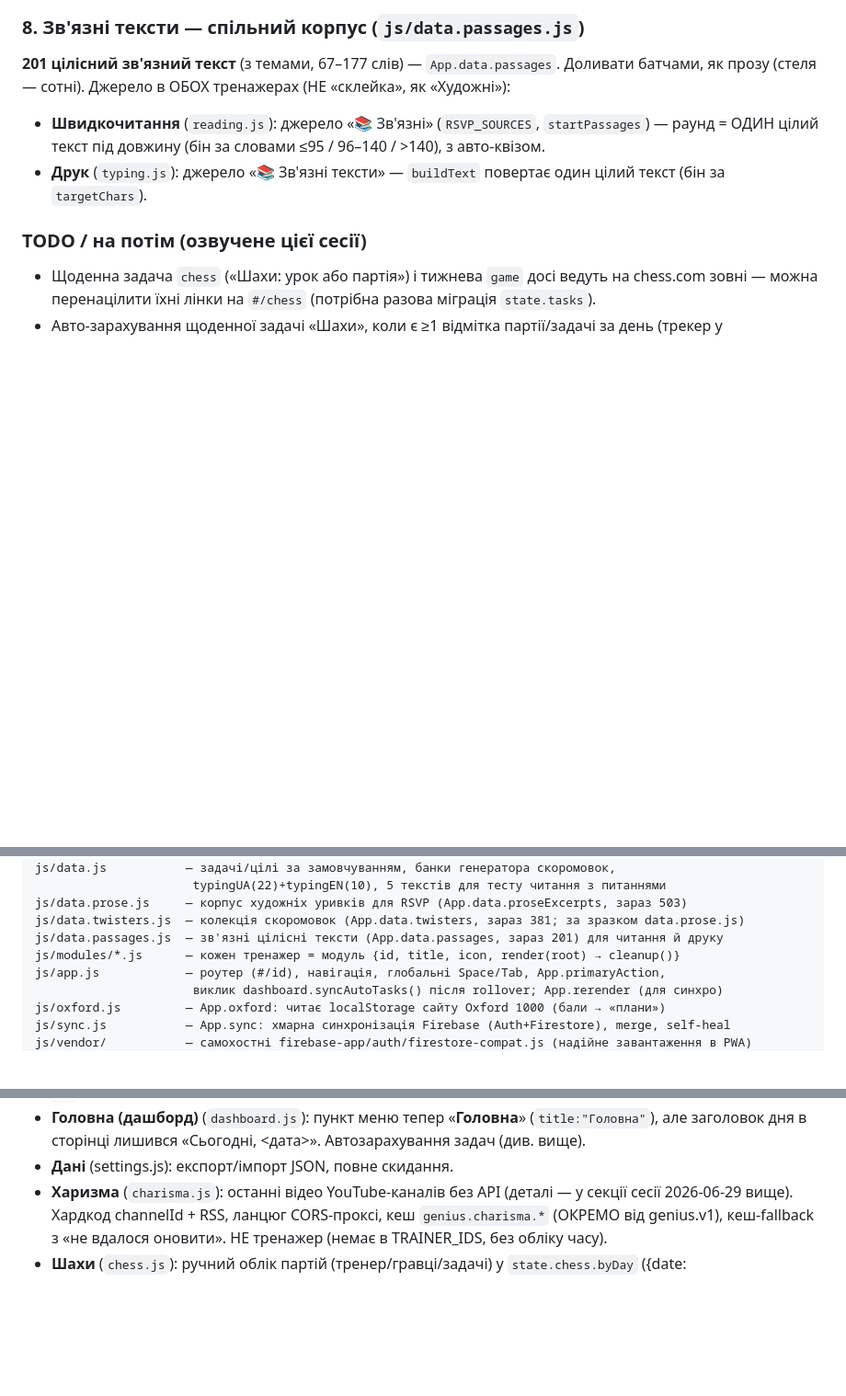
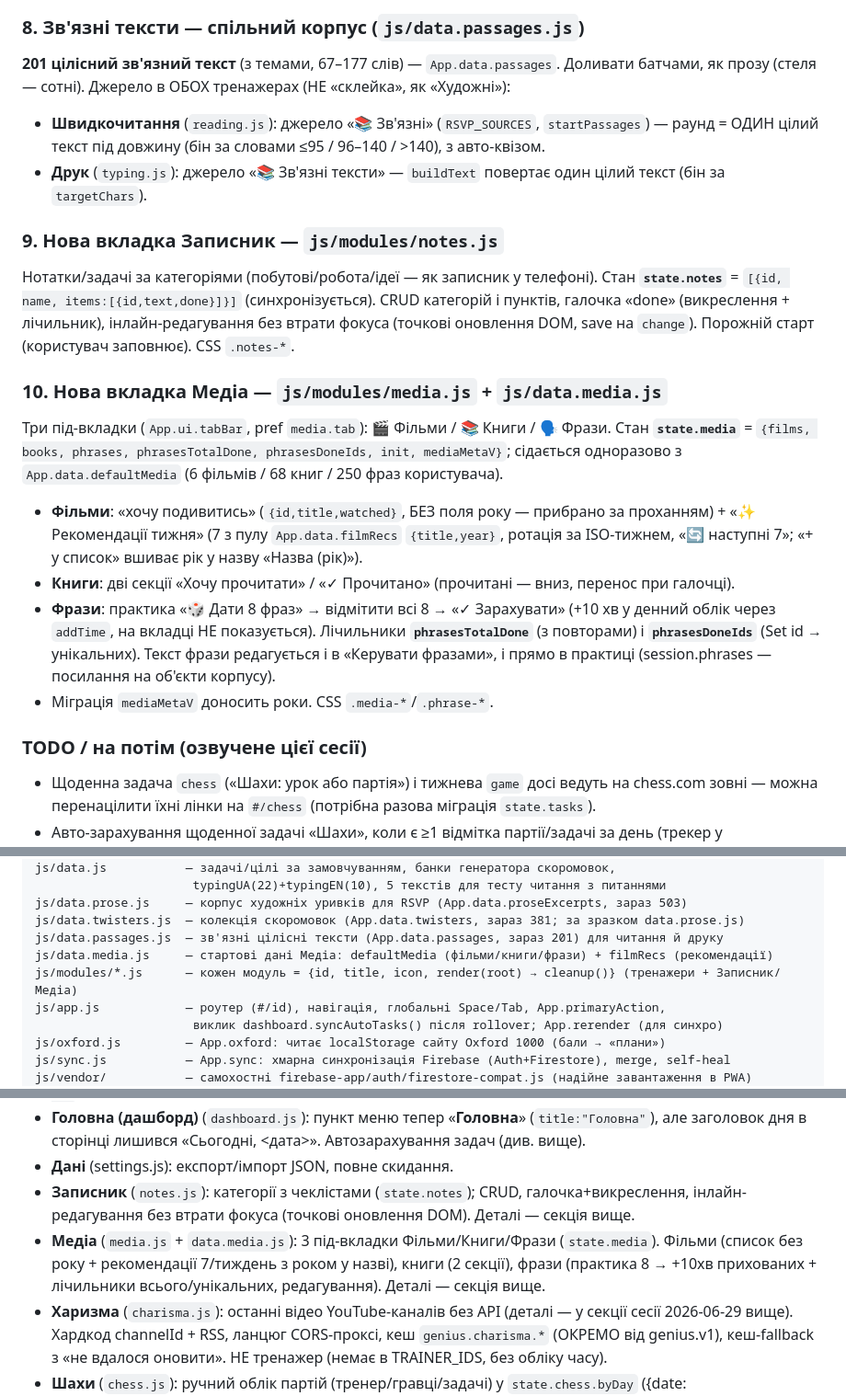
Before and after one commit to v1frim/genius, a Markdown page: HANDOFF.md, 3 parts joined by grey strips. Shown at 92% size. Drawn GitHub-style; blank space fills up the shorter version.

Commit message:
docs: HANDOFF — вкладки Записник і Медіа, стан 2026-07-01
Додано в секцію сесії: Записник (state.notes) і Медіа (state.media —
фільми/книги/фрази, практика фраз, рекомендації). Оновлено дату, порядок
нав, sw VERSION v10→v12, архітектуру (data.media.js) і модульні рішення.

```diff
--- a/HANDOFF.md
+++ b/HANDOFF.md
@@ -87,6 +87,26 @@ chess.com (home/play/puzzles/lessons).
   раунд = ОДИН цілий текст під довжину (бін за словами ≤95 / 96–140 / >140), з авто-квізом.
 - **Друк** (`typing.js`): джерело «📚 Зв'язні тексти» — `buildText` повертає один цілий текст
   (бін за `targetChars`).
+
+### 9. Нова вкладка **Записник** — `js/modules/notes.js`
+Нотатки/задачі за категоріями (побутові/робота/ідеї — як записник у телефоні). Стан
+**`state.notes`** = `[{id, name, items:[{id,text,done}]}]` (синхронізується). CRUD категорій і
+пунктів, галочка «done» (викреслення + лічильник), інлайн-редагування без втрати фокуса
+(точкові оновлення DOM, save на `change`). Порожній старт (користувач заповнює). CSS `.notes-*`.
+
+### 10. Нова вкладка **Медіа** — `js/modules/media.js` + `js/data.media.js`
+Три під-вкладки (`App.ui.tabBar`, pref `media.tab`): 🎬 Фільми / 📚 Книги / 🗣 Фрази. Стан
+**`state.media`** = `{films, books, phrases, phrasesTotalDone, phrasesDoneIds, init, mediaMetaV}`;
+сідається одноразово з `App.data.defaultMedia` (6 фільмів / 68 книг / 250 фраз користувача).
+- **Фільми**: «хочу подивитись» (`{id,title,watched}`, БЕЗ поля року — прибрано за проханням) +
+  «✨ Рекомендації тижня» (7 з пулу `App.data.filmRecs` `{title,year}`, ротація за ISO-тижнем,
+  «🔄 наступні 7»; «+ у список» вшиває рік у назву «Назва (рік)»).
+- **Книги**: дві секції «Хочу прочитати» / «✓ Прочитано» (прочитані — вниз, перенос при галочці).
+- **Фрази**: практика «🎲 Дати 8 фраз» → відмітити всі 8 → «✓ Зарахувати» (+10 хв у денний облік
+  через `addTime`, на вкладці НЕ показується). Лічильники **`phrasesTotalDone`** (з повторами) і
+  **`phrasesDoneIds`** (Set id → унікальних). Текст фрази редагується і в «Керувати фразами», і
+  прямо в практиці (session.phrases — посилання на об'єкти корпусу).
+- Міграція `mediaMetaV` доносить роки. CSS `.media-*`/`.phrase-*`.
 
 ### TODO / на потім (озвучене цієї сесії)
 - Щоденна задача `chess` («Шахи: урок або партія») і тижнева `game` досі ведуть на chess.com
@@ -196,7 +216,8 @@ js/data.js           — задачі/цілі за замовчуванням,
 js/data.prose.js     — корпус художніх уривків для RSVP (App.data.proseExcerpts, зараз 503)
 js/data.twisters.js  — колекція скоромовок (App.data.twisters, зараз 381; за зразком data.prose.js)
 js/data.passages.js  — зв'язні цілісні тексти (App.data.passages, зараз 201) для читання й друку
-js/modules/*.js      — кожен тренажер = модуль {id, title, icon, render(root) → cleanup()}
+js/data.media.js     — стартові дані Медіа: defaultMedia (фільми/книги/фрази) + filmRecs (рекомендації)
+js/modules/*.js      — кожен модуль = {id, title, icon, render(root) → cleanup()} (тренажери + Записник/Медіа)
 js/app.js            — роутер (#/id), навігація, глобальні Space/Tab, App.primaryAction,
                       виклик dashboard.syncAutoTasks() після rollover; App.rerender (для синхро)
 js/oxford.js         — App.oxford: читає localStorage сайту Oxford 1000 (бали → «плани»)
@@ -320,6 +341,11 @@ icons/               — іконки PWA 180/192/512 (мозок на #285570;
 - **Головна (дашборд)** (`dashboard.js`): пункт меню тепер «**Головна**» (`title:"Головна"`), але
   заголовок дня в сторінці лишився «Сьогодні, <дата>». Автозарахування задач (див. вище).
 - **Дані** (settings.js): експорт/імпорт JSON, повне скидання.
+- **Записник** (`notes.js`): категорії з чеклістами (`state.notes`); CRUD, галочка+викреслення,
+  інлайн-редагування без втрати фокуса (точкові оновлення DOM). Деталі — секція вище.
+- **Медіа** (`media.js` + `data.media.js`): 3 під-вкладки Фільми/Книги/Фрази (`state.media`).
+  Фільми (список без року + рекомендації 7/тиждень з роком у назві), книги (2 секції), фрази
+  (практика 8 → +10хв прихованих + лічильники всього/унікальних, редагування). Деталі — секція вище.
 - **Харизма** (`charisma.js`): останні відео YouTube-каналів без API (деталі — у секції сесії
   2026-06-29 вище). Хардкод channelId + RSS, ланцюг CORS-проксі, кеш `genius.charisma.*`
   (ОКРЕМО від genius.v1), кеш-fallback з «не вдалося оновити». НЕ тренажер (немає в
```
Also changed, not shown: other parts of HANDOFF.md (+4 -4 lines).
